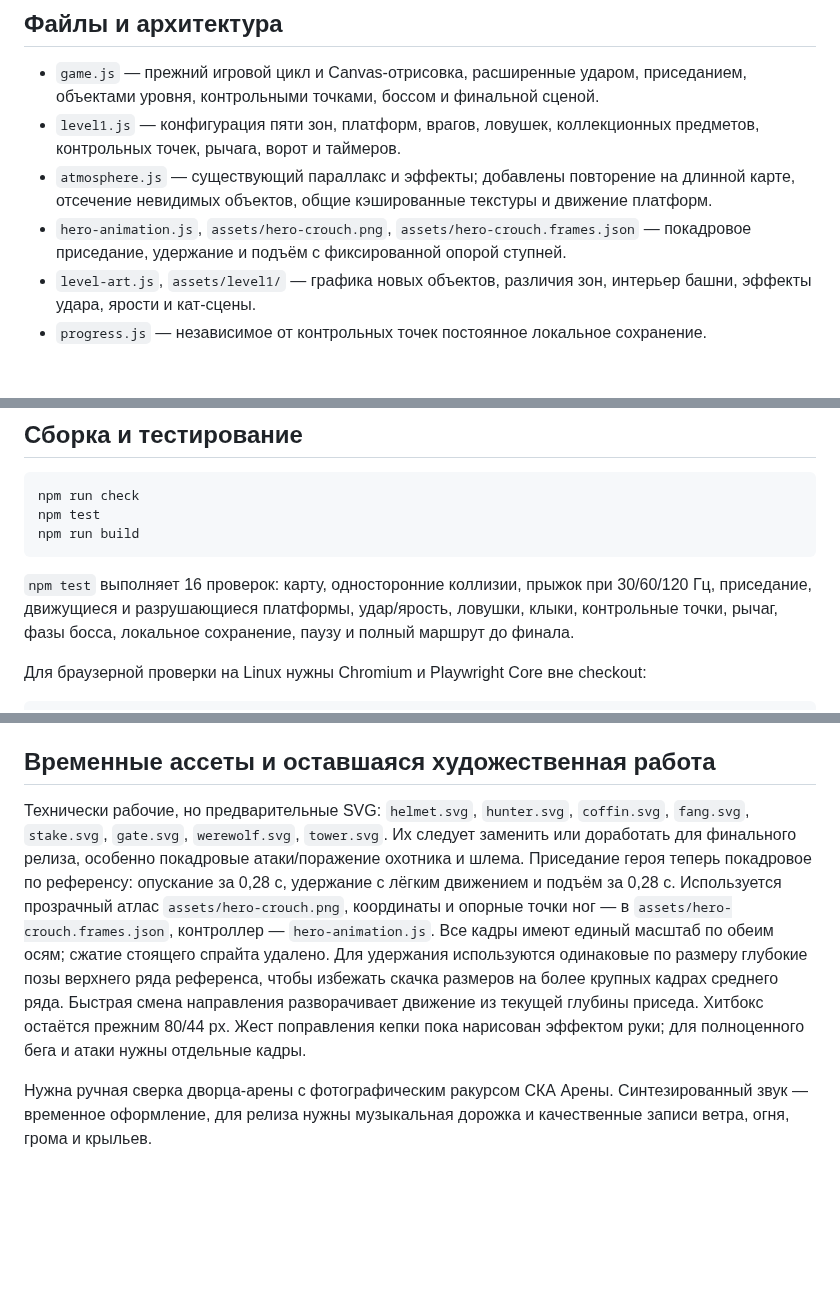
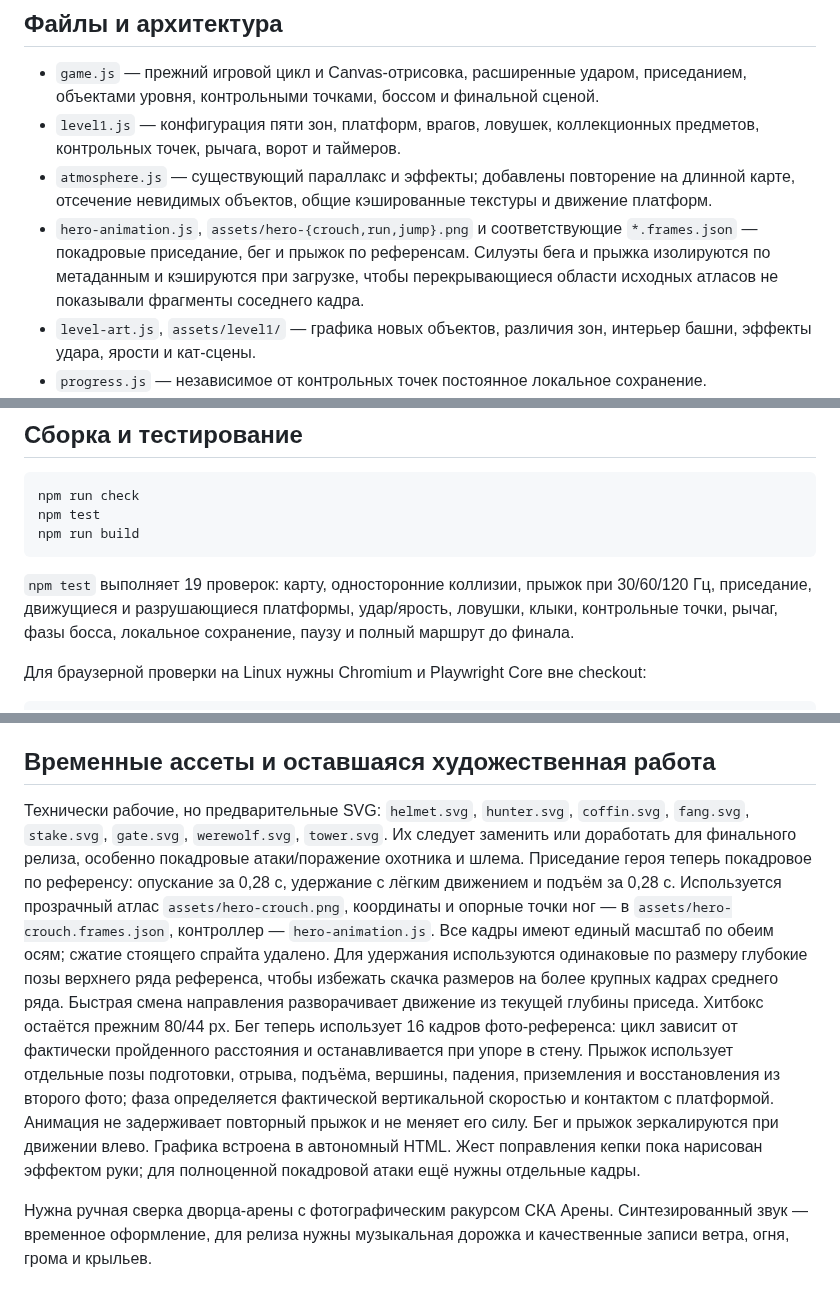
Before and after one commit to wellsedmond/Worrkk, a Markdown page: README.md, 3 parts joined by grey strips. Drawn GitHub-style; blank space fills up the shorter version.

````diff
--- a/README.md
+++ b/README.md
@@ -59,7 +59,7 @@ npm start
 - `game.js` — прежний игровой цикл и Canvas-отрисовка, расширенные ударом, приседанием, объектами уровня, контрольными точками, боссом и финальной сценой.
 - `level1.js` — конфигурация пяти зон, платформ, врагов, ловушек, коллекционных предметов, контрольных точек, рычага, ворот и таймеров.
 - `atmosphere.js` — существующий параллакс и эффекты; добавлены повторение на длинной карте, отсечение невидимых объектов, общие кэшированные текстуры и движение платформ.
-- `hero-animation.js`, `assets/hero-crouch.png`, `assets/hero-crouch.frames.json` — покадровое приседание, удержание и подъём с фиксированной опорой ступней.
+- `hero-animation.js`, `assets/hero-{crouch,run,jump}.png` и соответствующие `*.frames.json` — покадровые приседание, бег и прыжок по референсам. Силуэты бега и прыжка изолируются по метаданным и кэшируются при загрузке, чтобы перекрывающиеся области исходных атласов не показывали фрагменты соседнего кадра.
 - `level-art.js`, `assets/level1/` — графика новых объектов, различия зон, интерьер башни, эффекты удара, ярости и кат-сцены.
 - `progress.js` — независимое от контрольных точек постоянное локальное сохранение.
 - `sound.js` — синтезированная аркадная мелодия, шаги, удар и получение урона. AudioContext не создаётся до разрешённого взаимодействия.
@@ -77,7 +77,7 @@ npm test
 npm run build
 ```
 
-`npm test` выполняет 16 проверок: карту, односторонние коллизии, прыжок при 30/60/120 Гц, приседание, движущиеся и разрушающиеся платформы, удар/ярость, ловушки, клыки, контрольные точки, рычаг, фазы босса, локальное сохранение, паузу и полный маршрут до финала.
+`npm test` выполняет 19 проверок: карту, односторонние коллизии, прыжок при 30/60/120 Гц, приседание, движущиеся и разрушающиеся платформы, удар/ярость, ловушки, клыки, контрольные точки, рычаг, фазы босса, локальное сохранение, паузу и полный маршрут до финала.
 
 Для браузерной проверки на Linux нужны Chromium и Playwright Core вне checkout:
 
@@ -92,6 +92,6 @@ NODE_PATH=/tmp/upyr-qa/node_modules UPYR_CHROMIUM=/usr/bin/chromium node tests/b
 
 ## Временные ассеты и оставшаяся художественная работа
 
-Технически рабочие, но предварительные SVG: `helmet.svg`, `hunter.svg`, `coffin.svg`, `fang.svg`, `stake.svg`, `gate.svg`, `werewolf.svg`, `tower.svg`. Их следует заменить или доработать для финального релиза, особенно покадровые атаки/поражение охотника и шлема. Приседание героя теперь покадровое по референсу: опускание за 0,28 с, удержание с лёгким движением и подъём за 0,28 с. Используется прозрачный атлас `assets/hero-crouch.png`, координаты и опорные точки ног — в `assets/hero-crouch.frames.json`, контроллер — `hero-animation.js`. Все кадры имеют единый масштаб по обеим осям; сжатие стоящего спрайта удалено. Для удержания используются одинаковые по размеру глубокие позы верхнего ряда референса, чтобы избежать скачка размеров на более крупных кадрах среднего ряда. Быстрая смена направления разворачивает движение из текущей глубины приседа. Хитбокс остаётся прежним 80/44 px. Жест поправления кепки пока нарисован эффектом руки; для полноценного бега и атаки нужны отдельные кадры.
+Технически рабочие, но предварительные SVG: `helmet.svg`, `hunter.svg`, `coffin.svg`, `fang.svg`, `stake.svg`, `gate.svg`, `werewolf.svg`, `tower.svg`. Их следует заменить или доработать для финального релиза, особенно покадровые атаки/поражение охотника и шлема. Приседание героя теперь покадровое по референсу: опускание за 0,28 с, удержание с лёгким движением и подъём за 0,28 с. Используется прозрачный атлас `assets/hero-crouch.png`, координаты и опорные точки ног — в `assets/hero-crouch.frames.json`, контроллер — `hero-animation.js`. Все кадры имеют единый масштаб по обеим осям; сжатие стоящего спрайта удалено. Для удержания используются одинаковые по размеру глубокие позы верхнего ряда референса, чтобы избежать скачка размеров на более крупных кадрах среднего ряда. Быстрая смена направления разворачивает движение из текущей глубины приседа. Хитбокс остаётся прежним 80/44 px. Бег теперь использует 16 кадров фото-референса: цикл зависит от фактически пройденного расстояния и останавливается при упоре в стену. Прыжок использует отдельные позы подготовки, отрыва, подъёма, вершины, падения, приземления и восстановления из второго фото; фаза определяется фактической вертикальной скоростью и контактом с платформой. Анимация не задерживает повторный прыжок и не меняет его силу. Бег и прыжок зеркалируются при движении влево. Графика встроена в автономный HTML. Жест поправления кепки пока нарисован эффектом руки; для полноценной покадровой атаки ещё нужны отдельные кадры.
 
 Нужна ручная сверка дворца-арены с фотографическим ракурсом СКА Арены. Синтезированный звук — временное оформление, для релиза нужны музыкальная дорожка и качественные записи ветра, огня, грома и крыльев.
````
Also changed, not shown: assets/hero-jump.png (added), docs/jump-animation.png (added), docs/run-animation.png (added), 12 other files.
